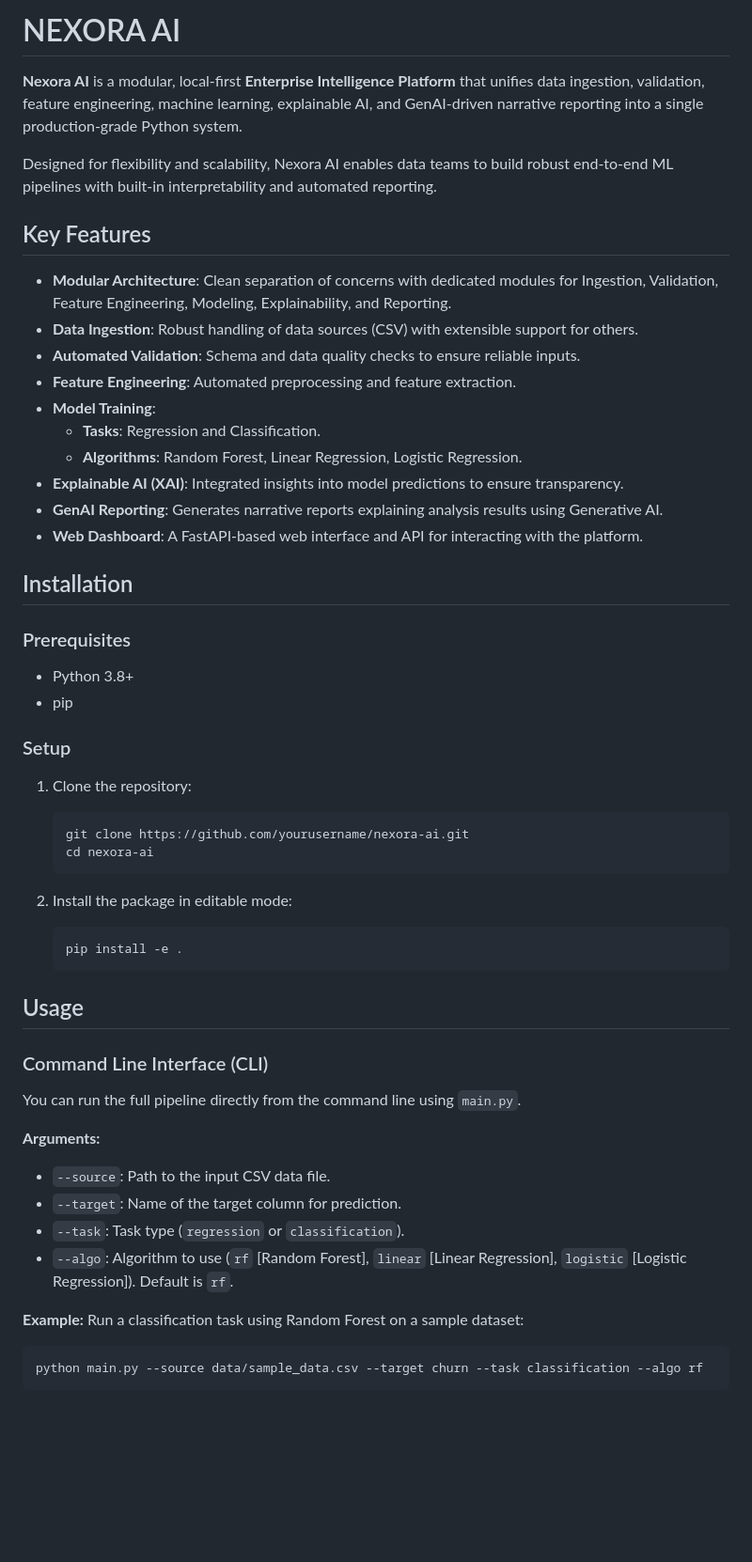
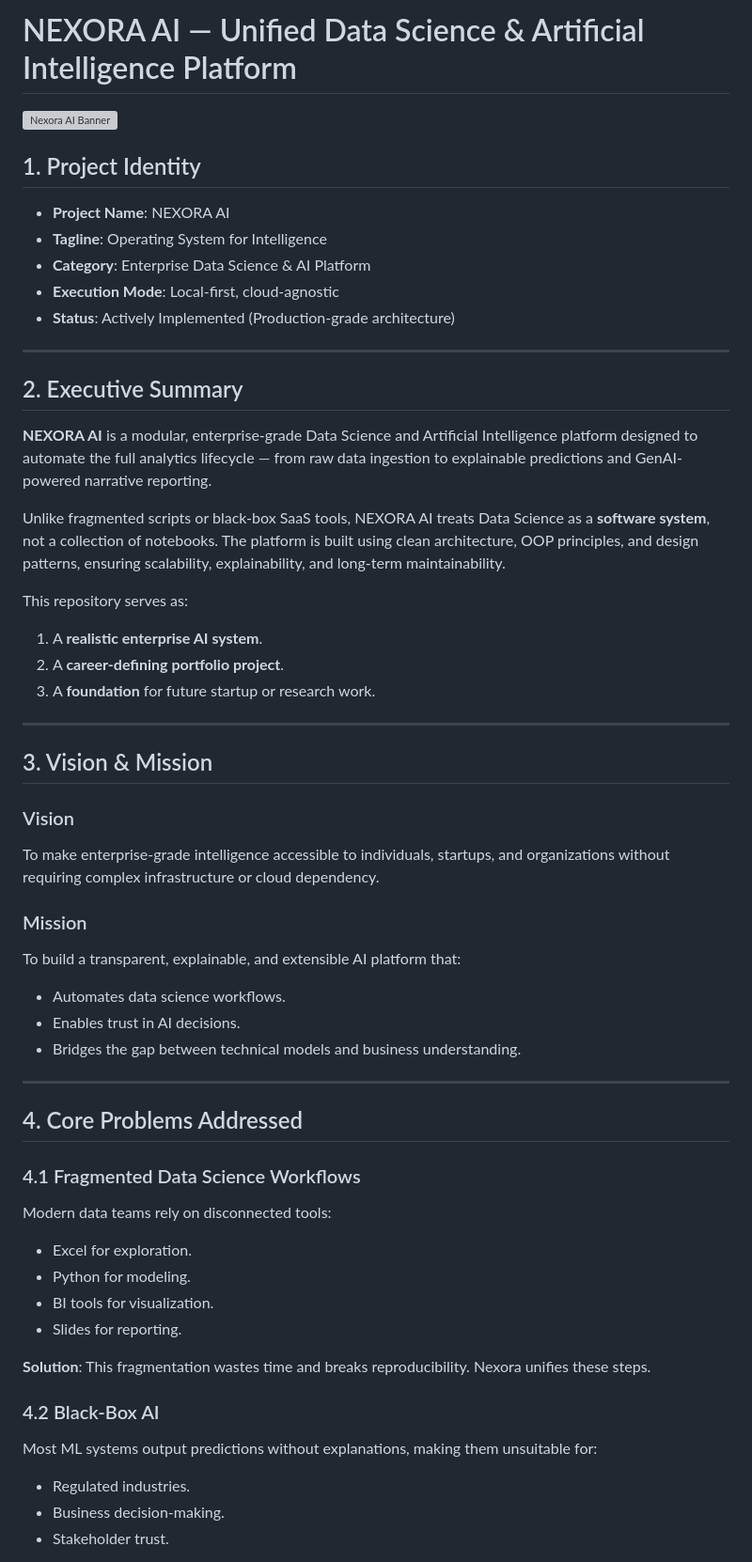
Before and after one commit to K-vino/nexora-ai, a Markdown page: README.md, the part around one of its changes. Shown at 94% size. Drawn GitHub-style; blank space fills up the shorter version; grey boxes are pictures that could not be loaded.

Commit message:
feat: expand README with detailed project vision, architectural philosophy, and comprehensive system overview.

````diff
--- a/README.md
+++ b/README.md
@@ -1,54 +1,57 @@
-# NEXORA AI
+# NEXORA AI — Unified Data Science & Artificial Intelligence Platform
 
-**Nexora AI** is a modular, local-first **Enterprise Intelligence Platform** that unifies data ingestion, validation, feature engineering, machine learning, explainable AI, and GenAI-driven narrative reporting into a single production-grade Python system.
+![Nexora AI Banner](https://via.placeholder.com/1200x300?text=NEXORA+AI+|+Operating+System+for+Intelligence)
 
-Designed for flexibility and scalability, Nexora AI enables data teams to build robust end-to-end ML pipelines with built-in interpretability and automated reporting.
+## 1. Project Identity
 
-## Key Features
+*   **Project Name**: NEXORA AI
+*   **Tagline**: Operating System for Intelligence
+*   **Category**: Enterprise Data Science & AI Platform
+*   **Execution Mode**: Local-first, cloud-agnostic
+*   **Status**: Actively Implemented (Production-grade architecture)
 
-*   **Modular Architecture**: Clean separation of concerns with dedicated modules for Ingestion, Validation, Feature Engineering, Modeling, Explainability, and Reporting.
-*   **Data Ingestion**: Robust handling of data sources (CSV) with extensible support for others.
-*   **Automated Validation**: Schema and data quality checks to ensure reliable inputs.
-*   **Feature Engineering**: Automated preprocessing and feature extraction.
-*   **Model Training**:
-    *   **Tasks**: Regression and Classification.
-    *   **Algorithms**: Random Forest, Linear Regression, Logistic Regression.
-*   **Explainable AI (XAI)**: Integrated insights into model predictions to ensure transparency.
-*   **GenAI Reporting**: Generates narrative reports explaining analysis results using Generative AI.
-*   **Web Dashboard**: A FastAPI-based web interface and API for interacting with the platform.
+---
 
-## Installation
+## 2. Executive Summary
 
-### Prerequisites
-*   Python 3.8+
-*   pip
+**NEXORA AI** is a modular, enterprise-grade Data Science and Artificial Intelligence platform designed to automate the full analytics lifecycle — from raw data ingestion to explainable predictions and GenAI-powered narrative reporting.
 
-### Setup
-1.  Clone the repository:
-    ```bash
-    git clone https://github.com/yourusername/nexora-ai.git
-    cd nexora-ai
-    ```
+Unlike fragmented scripts or black-box SaaS tools, NEXORA AI treats Data Science as a **software system**, not a collection of notebooks. The platform is built using clean architecture, OOP principles, and design patterns, ensuring scalability, explainability, and long-term maintainability.
 
-2.  Install the package in editable mode:
-    ```bash
-    pip install -e .
-    ```
+This repository serves as:
+1.  A **realistic enterprise AI system**.
+2.  A **career-defining portfolio project**.
+3.  A **foundation** for future startup or research work.
 
-## Usage
+---
 
-### Command Line Interface (CLI)
+## 3. Vision & Mission
 
-You can run the full pipeline directly from the command line using `main.py`.
+### Vision
+To make enterprise-grade intelligence accessible to individuals, startups, and organizations without requiring complex infrastructure or cloud dependency.
 
-**Arguments:**
-*   `--source`: Path to the input CSV data file.
-*   `--target`: Name of the target column for prediction.
-*   `--task`: Task type (`regression` or `classification`).
-*   `--algo`: Algorithm to use (`rf` [Random Forest], `linear` [Linear Regression], `logistic` [Logistic Regression]). Default is `rf`.
+### Mission
+To build a transparent, explainable, and extensible AI platform that:
+*   Automates data science workflows.
+*   Enables trust in AI decisions.
+*   Bridges the gap between technical models and business understanding.
 
-**Example:**
-Run a classification task using Random Forest on a sample dataset:
+---
 
-```bash
-python main.py --source data/sample_data.csv --target churn --task classification --algo rf
+## 4. Core Problems Addressed
+
+### 4.1 Fragmented Data Science Workflows
+Modern data teams rely on disconnected tools:
+*   Excel for exploration.
+*   Python for modeling.
+*   BI tools for visualization.
+*   Slides for reporting.
+
+**Solution**: This fragmentation wastes time and breaks reproducibility. Nexora unifies these steps.
+
+### 4.2 Black-Box AI
+Most ML systems output predictions without explanations, making them unsuitable for:
+*   Regulated industries.
+*   Business decision-making.
+*   Stakeholder trust.
+
````
Also changed, not shown: other parts of README.md (+250 -32 lines).
